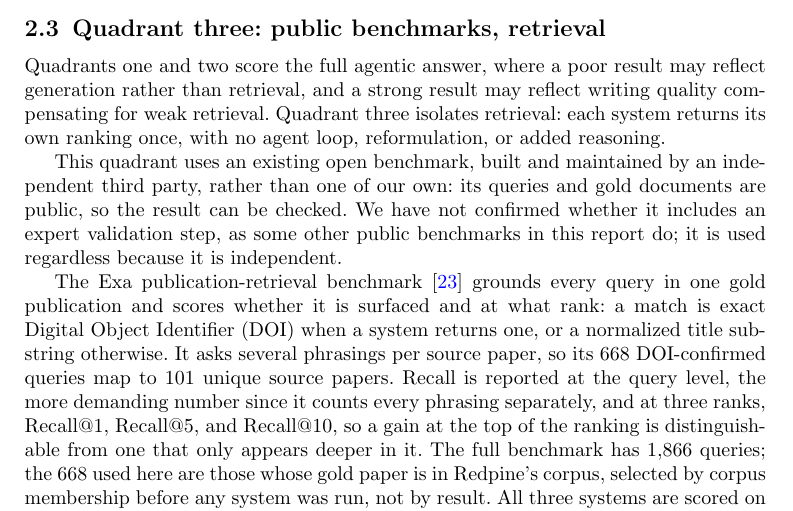
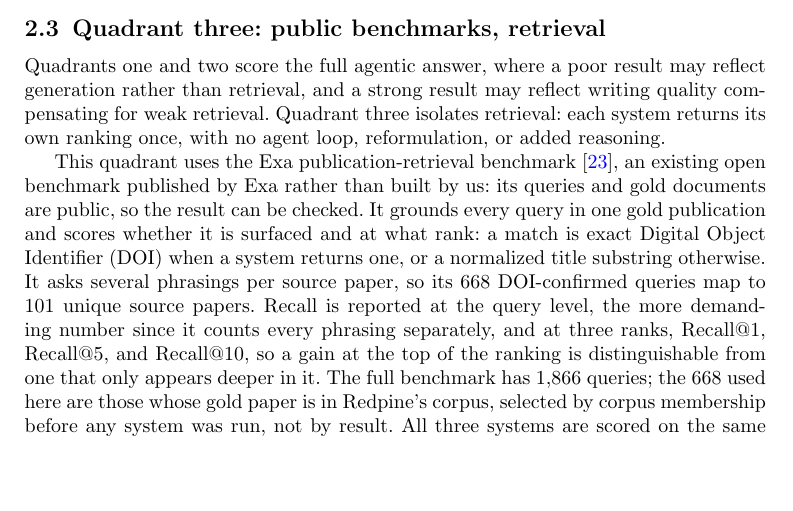
Before and after one commit to leonoravesterbacka/Redpine-Science, a LaTeX paper (main.tex): part of page 7 of 19 before the commit and part of page 7 of 18 after it, cut so that both start at the same text, the shorter picture padded with empty space. Compiled offline with pdfLaTeX.

Commit message:
docs(q3): attribute the benchmark to Exa and drop the unconfirmed validation caveat

```diff
--- a/main.tex
+++ b/main.tex
@@ -383,13 +383,9 @@ may reflect generation rather than retrieval, and a strong result may reflect wr
 quality compensating for weak retrieval. Quadrant three isolates retrieval: each system returns its own ranking once, with no
 agent loop, reformulation, or added reasoning.
 
-This quadrant uses an existing open benchmark, built and maintained by an independent
-third party, rather than one of our own: its queries and gold documents are public, so
-the result can be checked. We have not confirmed whether it includes an expert
-validation step, as some other public benchmarks in this report do; it is used
-regardless because it is independent.
-
-The Exa publication-retrieval benchmark~\cite{exabenchmarks} grounds every query in one
+This quadrant uses the Exa publication-retrieval benchmark~\cite{exabenchmarks}, an
+existing open benchmark published by Exa rather than built by us: its queries and gold
+documents are public, so the result can be checked. It grounds every query in one
 gold publication and scores whether it is surfaced and at what rank: a match is exact
 Digital Object Identifier (DOI) when a system returns one, or a normalized title substring
 otherwise. It asks several phrasings per source paper, so its 668 DOI-confirmed queries
```
